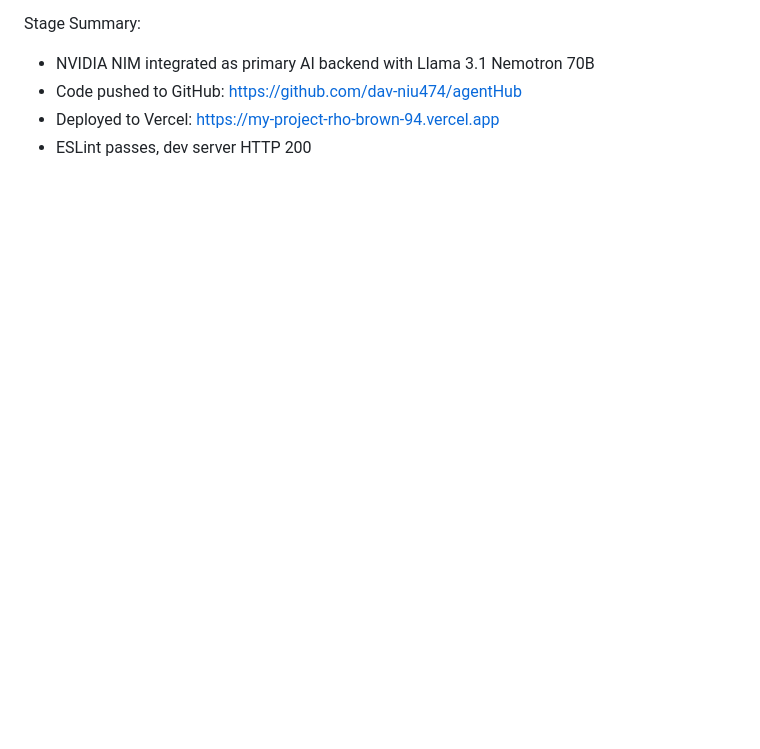
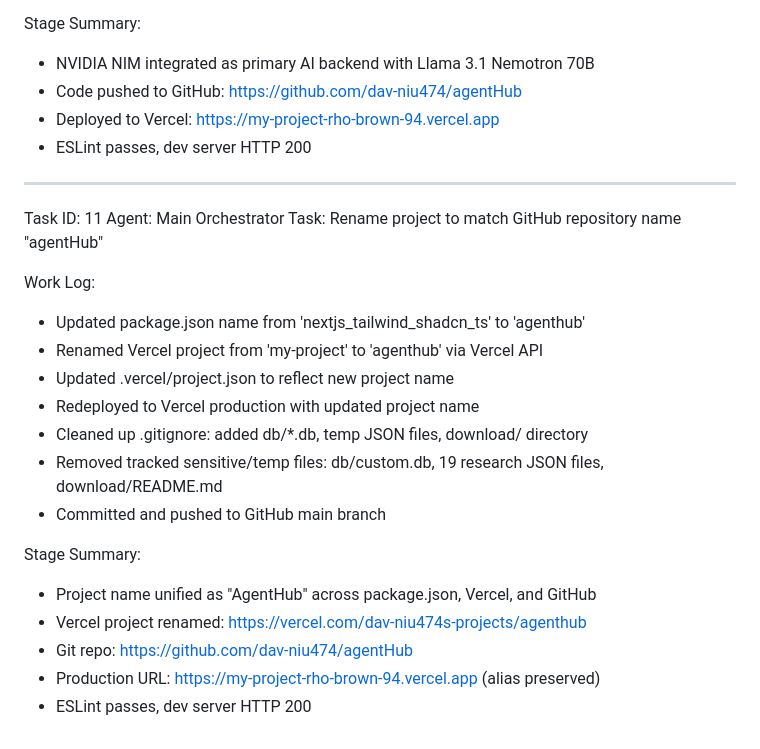
Before and after one commit to dav-niu474/agentHub, a Markdown page: worklog.md, the part around the change. GitHub-like rendering; blank space fills up the shorter version.

Commit message:
81189760-bf1c-45a5-a0f1-81502c0ad8bc

```diff
--- a/worklog.md
+++ b/worklog.md
@@ -96,3 +96,24 @@ Stage Summary:
 - Code pushed to GitHub: https://github.com/dav-niu474/agentHub
 - Deployed to Vercel: https://my-project-rho-brown-94.vercel.app
 - ESLint passes, dev server HTTP 200
+
+---
+Task ID: 11
+Agent: Main Orchestrator
+Task: Rename project to match GitHub repository name "agentHub"
+
+Work Log:
+- Updated package.json name from 'nextjs_tailwind_shadcn_ts' to 'agenthub'
+- Renamed Vercel project from 'my-project' to 'agenthub' via Vercel API
+- Updated .vercel/project.json to reflect new project name
+- Redeployed to Vercel production with updated project name
+- Cleaned up .gitignore: added db/*.db, temp JSON files, download/ directory
+- Removed tracked sensitive/temp files: db/custom.db, 19 research JSON files, download/README.md
+- Committed and pushed to GitHub main branch
+
+Stage Summary:
+- Project name unified as "AgentHub" across package.json, Vercel, and GitHub
+- Vercel project renamed: https://vercel.com/dav-niu474s-projects/agenthub
+- Git repo: https://github.com/dav-niu474/agentHub
+- Production URL: https://my-project-rho-brown-94.vercel.app (alias preserved)
+- ESLint passes, dev server HTTP 200
```
